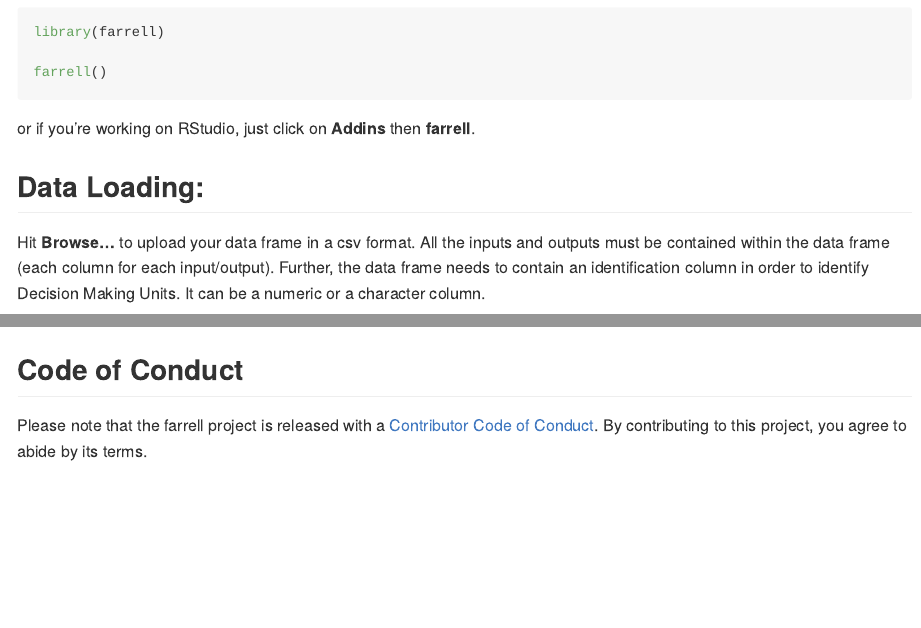
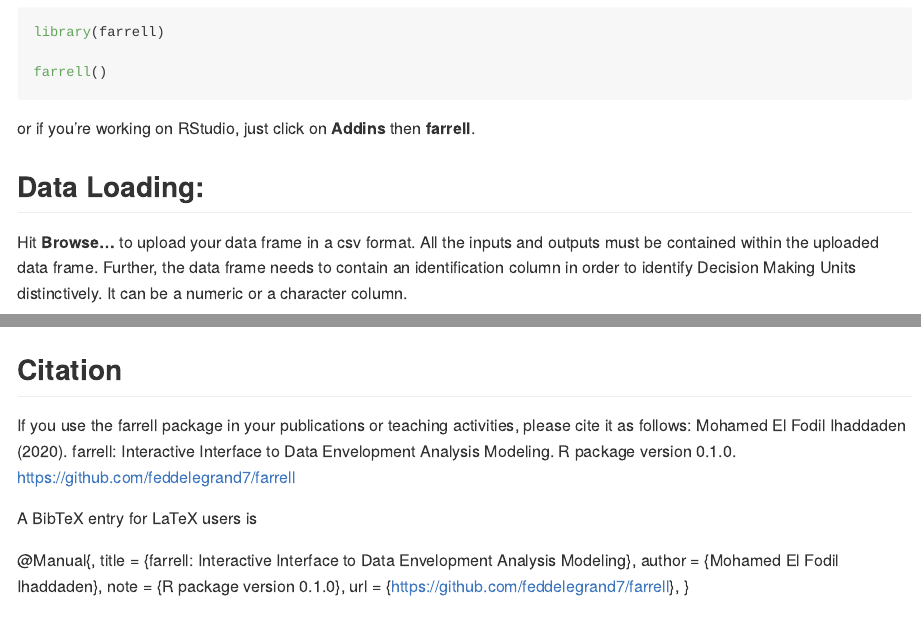
Before and after one commit to feddelegrand7/farrell, an R Markdown document (README.Rmd): the page in a window 1100 px wide, from 460 px down, and a second part further down, joined at a grey line. The pictures show the output file README.md that the author committed with the source, drawn offline in the style of GitHub.

Commit message:
citation sentence

```diff
--- a/README.Rmd
+++ b/README.Rmd
@@ -48,7 +48,9 @@
 ## Data Loading:
 
 
-Hit __Browse...__ to upload your data frame in a csv format. All the inputs and outputs must be contained within the data frame (each column for each input/output). Further, the data frame needs to contain an identification column in order to identify Decision Making Units. It can be a numeric or a character column.
+Hit __Browse...__ to upload your data frame in a csv format. All the inputs and outputs must be contained
+within the uploaded data frame. Further, the data frame needs to contain an identification column in order
+to identify Decision Making Units distinctively. It can be a numeric or a character column.
 
 ![](man/figures/fig1.png)
 
@@ -106,6 +108,25 @@
 ![](man/figures/fig8.png)
 
 
+
+## Citation
+
+If you use the farrell package in your publications or teaching activities, please cite it as follows:
+  Mohamed El Fodil Ihaddaden (2020). farrell:
+  Interactive Interface to Data Envelopment
+  Analysis Modeling. R package version 0.1.0.
+  https://github.com/feddelegrand7/farrell
+
+A BibTeX entry for LaTeX users is
+
+  @Manual{,
+    title = {farrell: Interactive Interface to Data Envelopment Analysis Modeling},
+    author = {Mohamed El Fodil Ihaddaden},
+    note = {R package version 0.1.0},
+    url = {https://github.com/feddelegrand7/farrell},
+  }
+
+
 ## Code of Conduct
 
 Please note that the farrell project is released with a [Contributor Code of Conduct](https://contributor-covenant.org/version/2/0/CODE_OF_CONDUCT.html). By contributing to this project, you agree to abide by its terms.
```
Also changed, not shown: README.md, README.pdf, 1 other file.
